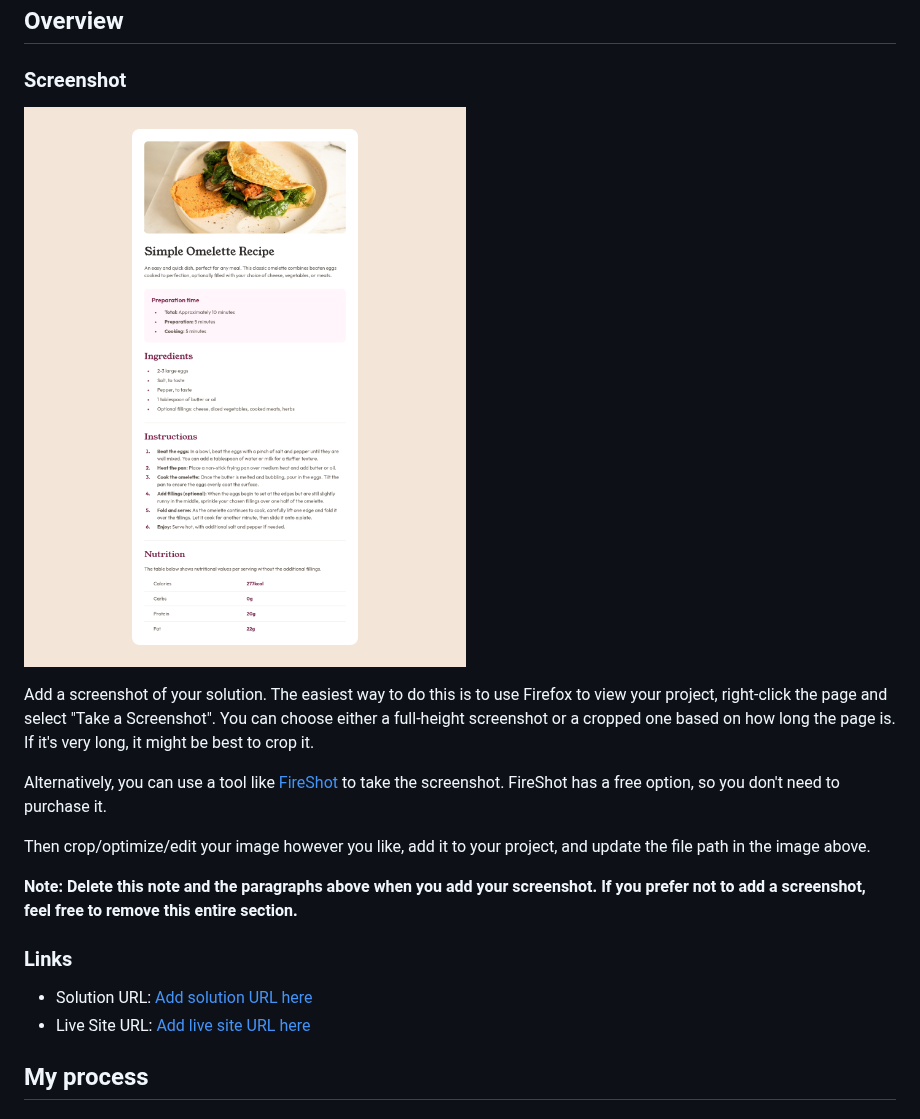
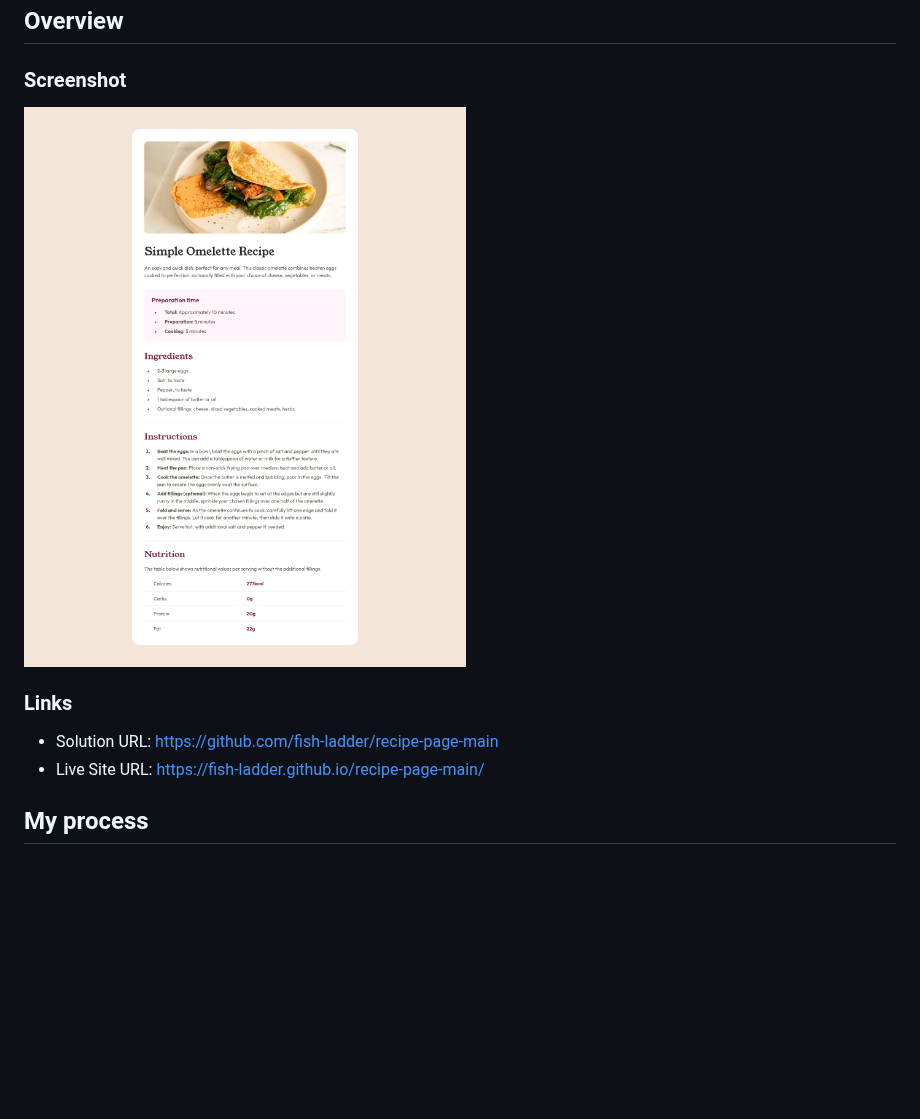
Before and after one commit to fish-ladder/recipe-page-main, a Markdown page: README.md, the part around the change. Drawn GitHub-style; blank space fills up the shorter version.

Commit message:
live solution links to readme

```diff
--- a/README.md
+++ b/README.md
@@ -22,20 +22,12 @@ This is a solution to the [Recipe page challenge on Frontend Mentor](https://www
 
 ### Screenshot
 
-![Recipe Screenshot](https://github.com/fish-ladder/recipe-page-main/blob/main/recipe-page-desktop-screenshot.png)
-
-Add a screenshot of your solution. The easiest way to do this is to use Firefox to view your project, right-click the page and select "Take a Screenshot". You can choose either a full-height screenshot or a cropped one based on how long the page is. If it's very long, it might be best to crop it.
-
-Alternatively, you can use a tool like [FireShot](https://getfireshot.com/) to take the screenshot. FireShot has a free option, so you don't need to purchase it.
-
-Then crop/optimize/edit your image however you like, add it to your project, and update the file path in the image above.
-
-**Note: Delete this note and the paragraphs above when you add your screenshot. If you prefer not to add a screenshot, feel free to remove this entire section.**
+![Recipe Page Screenshot](https://github.com/fish-ladder/recipe-page-main/blob/main/recipe-page-desktop-screenshot.png)
 
 ### Links
 
-- Solution URL: [Add solution URL here](https://your-solution-url.com)
-- Live Site URL: [Add live site URL here](https://your-live-site-url.com)
+- Solution URL: [https://github.com/fish-ladder/recipe-page-main](https://github.com/fish-ladder/recipe-page-main)
+- Live Site URL: [https://fish-ladder.github.io/recipe-page-main/](https://fish-ladder.github.io/recipe-page-main/)
 
 ## My process
 
```
